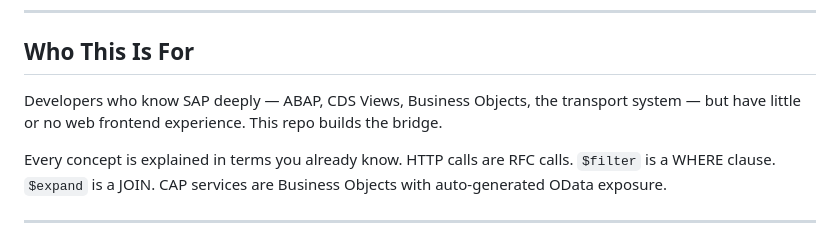
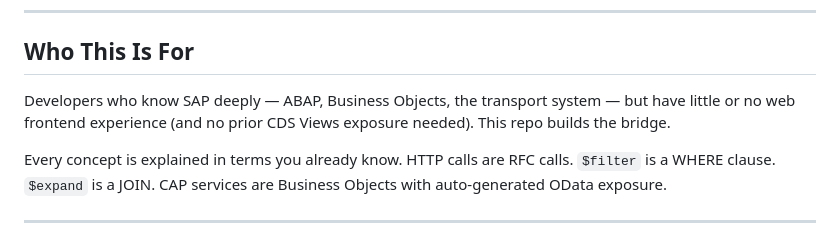
Before and after one commit to sixtymage/learn-web-odata, a Markdown page: README.md, the part around the change. Drawn GitHub-style.

```diff
--- a/README.md
+++ b/README.md
@@ -10,8 +10,9 @@ the last, so that when the framework abstractions arrive, you already know what
 
 ## Who This Is For
 
-Developers who know SAP deeply — ABAP, CDS Views, Business Objects, the transport system —
-but have little or no web frontend experience. This repo builds the bridge.
+Developers who know SAP deeply — ABAP, Business Objects, the transport system —
+but have little or no web frontend experience (and no prior CDS Views exposure needed).
+This repo builds the bridge.
 
 Every concept is explained in terms you already know. HTTP calls are RFC calls.
 `$filter` is a WHERE clause. `$expand` is a JOIN. CAP services are Business Objects
```
Also changed, not shown: docs/03-cap-intro/README.md (+7 -3 lines).
